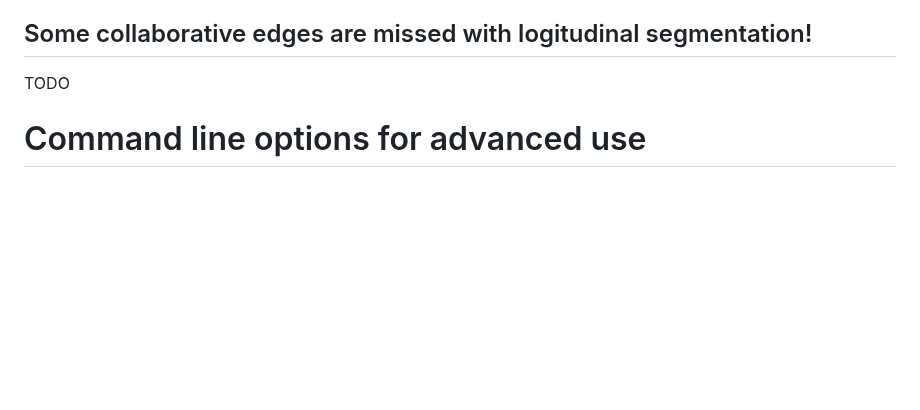
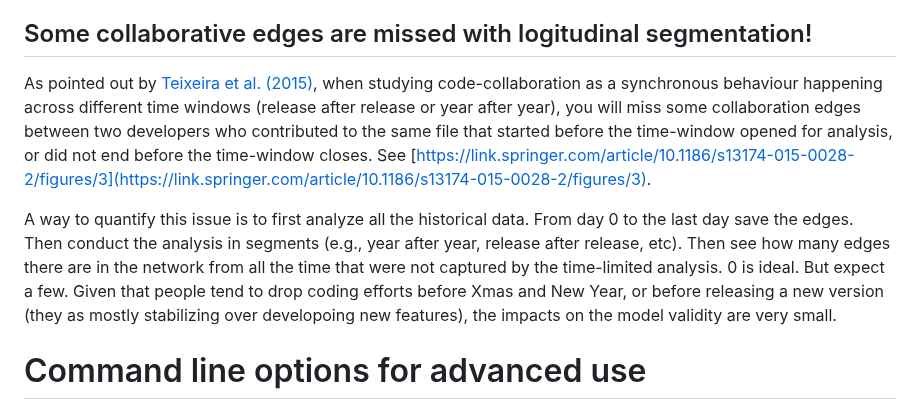
Before and after one commit to jaateixeira/ScrapLogGit2Net, a Markdown page: README.md, the part around the change. Rendered like a GitHub page; blank space fills up the shorter version.

Commit message:
Update README.md
Added time window issue

```diff
--- a/README.md
+++ b/README.md
@@ -186,8 +186,9 @@ Most developers do not hide their email from the git logs. Like scientists in th
 
 ## Some collaborative edges are missed with logitudinal segmentation!
 
-TODO
+As pointed out by [Teixeira et al. (2015)](https://link.springer.com/article/10.1186/s13174-015-0028-2), when studying code-collaboration as a synchronous behaviour happening across different time windows (release after release or year after year), you will miss some collaboration edges between two developers who contributed to the same file that started before the time-window opened for analysis, or did not end before the time-window closes. See [https://link.springer.com/article/10.1186/s13174-015-0028-2/figures/3](https://link.springer.com/article/10.1186/s13174-015-0028-2/figures/3).
 
+A way to quantify this issue is to first analyze all the historical data. From day 0 to the last day save the edges. Then conduct the analysis in segments (e.g., year after year, release after release, etc). Then see how many edges there are in the network from all the time that were not captured by the time-limited analysis. 0 is ideal. But expect a few.  Given that people tend to drop coding efforts before Xmas and New Year, or before releasing a new version (they as mostly stabilizing over developoing new features), the impacts on the model validity are very small.
 
 
 # Command line options for advanced use
```
